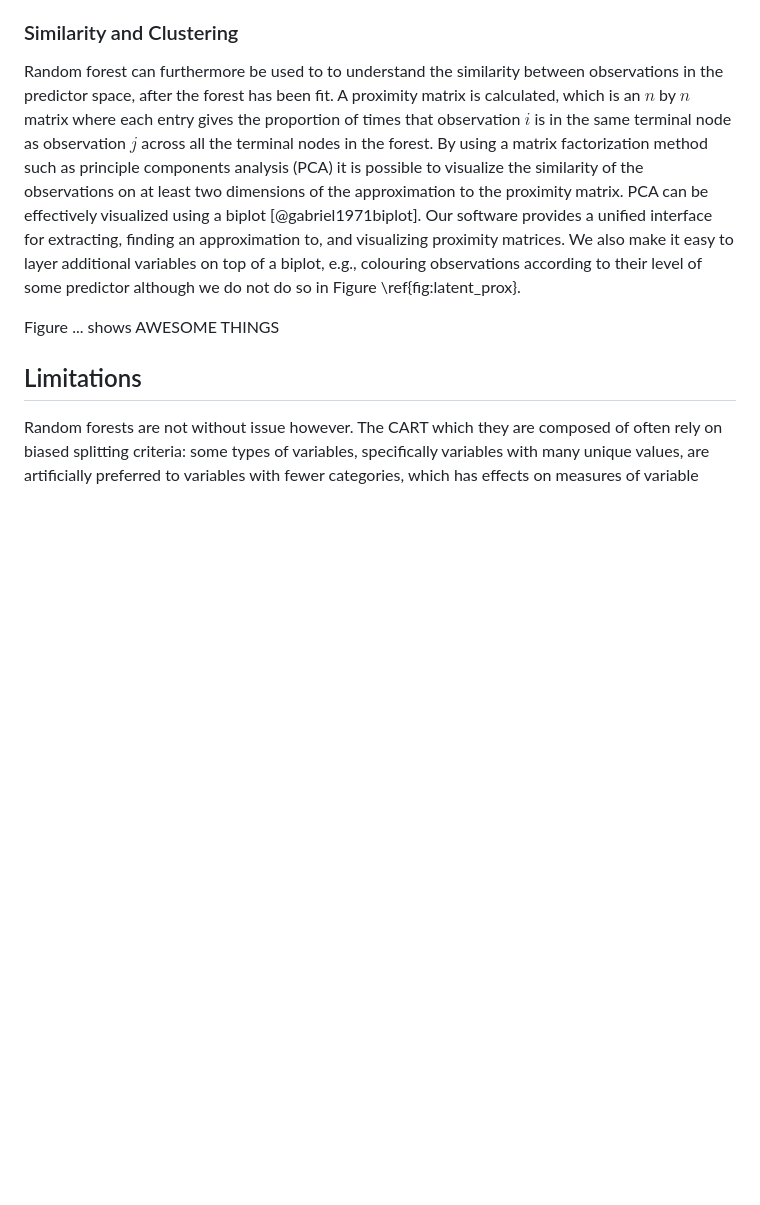
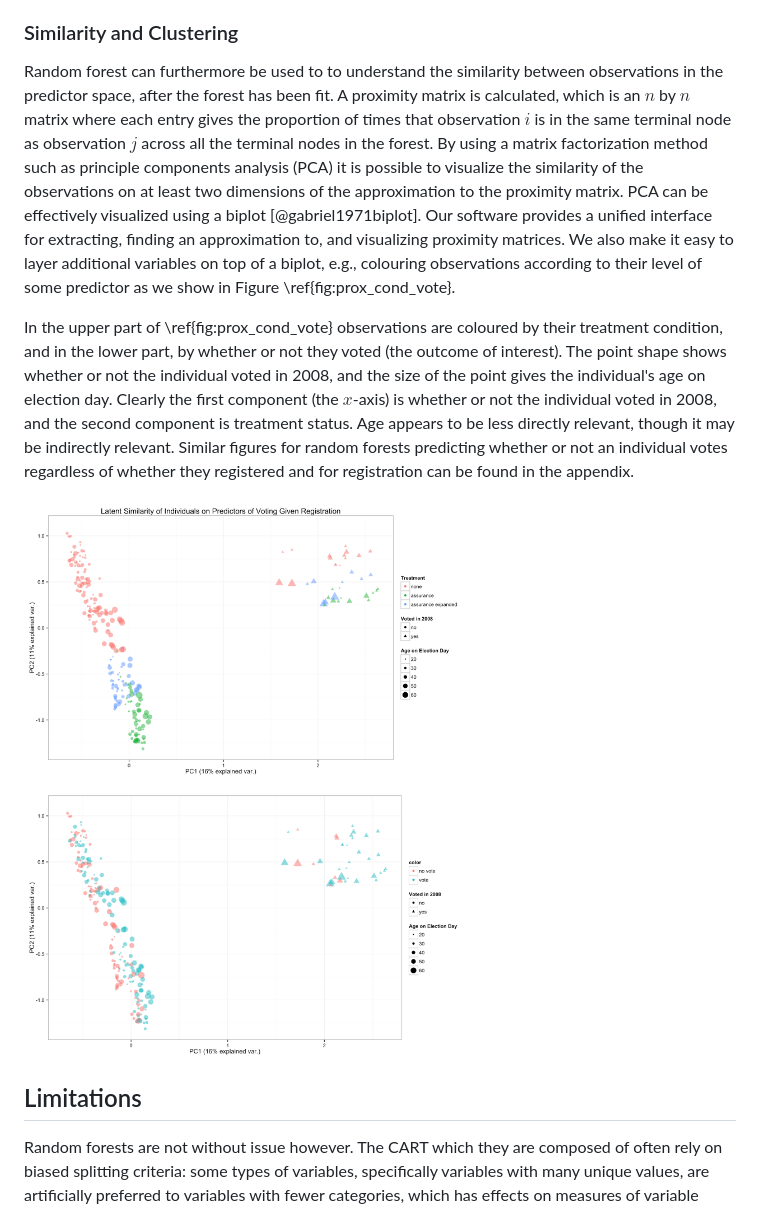
Before and after one commit to zmjones/rfss, a Markdown page: rfss_manuscript.md, the part around the change. Rendered like a GitHub page; pictures changed too: figures/prox_cond_vote.png; blank space fills up the shorter version.

Commit message:
adds description of prox plot
 - haven't added others to appendix, need to regenerate w/ new
   dimensions
 - removed line numbers (why did we have those?)

```diff
--- a/rfss_manuscript.md
+++ b/rfss_manuscript.md
@@ -172,10 +172,11 @@ This method is easier to implement, and detection of interaction in situations w
 
 ### Similarity and Clustering
 
-Random forest can furthermore be used to to understand the similarity between observations in the predictor space, after the forest has been fit. A proximity matrix is calculated, which is an $n$ by $n$ matrix where each entry gives the proportion of times that observation $i$ is in the same terminal node as observation $j$ across all the terminal nodes in the forest. By using a matrix factorization method such as principle components analysis (PCA) it is possible to visualize the similarity of the observations on at least two dimensions of the approximation to the proximity matrix. PCA can be effectively visualized using a biplot [@gabriel1971biplot]. Our software provides a unified interface for extracting, finding an approximation to, and visualizing proximity matrices. We also make it easy to layer additional variables on top of a biplot, e.g., colouring observations according to their level of some predictor although we do not do so in Figure \ref{fig:latent_prox}.
+Random forest can furthermore be used to to understand the similarity between observations in the predictor space, after the forest has been fit. A proximity matrix is calculated, which is an $n$ by $n$ matrix where each entry gives the proportion of times that observation $i$ is in the same terminal node as observation $j$ across all the terminal nodes in the forest. By using a matrix factorization method such as principle components analysis (PCA) it is possible to visualize the similarity of the observations on at least two dimensions of the approximation to the proximity matrix. PCA can be effectively visualized using a biplot [@gabriel1971biplot]. Our software provides a unified interface for extracting, finding an approximation to, and visualizing proximity matrices. We also make it easy to layer additional variables on top of a biplot, e.g., colouring observations according to their level of some predictor as we show in Figure \ref{fig:prox_cond_vote}.
 
-Figure ... shows AWESOME THINGS
+In the upper part of \ref{fig:prox_cond_vote} observations are coloured by their treatment condition, and in the lower part, by whether or not they voted (the outcome of interest). The point shape shows whether or not the individual voted in 2008, and the size of the point gives the individual's age on election day. Clearly the first component (the $x$-axis) is whether or not the individual voted in 2008, and the second component is treatment status. Age appears to be less directly relevant, though it may be indirectly relevant. Similar figures for random forests predicting whether or not an individual votes regardless of whether they registered and for registration can be found in the appendix.
 
+![The first two components of PCA of the proximity matrix of a random forest fit to ex-felons that have registered to vote, which shows the latent similarity of observations in the space spanned by the predictors. \label{fig:prox_cond_vote}](figures/prox_cond_vote.png)
 
 ## Limitations
 
```
Also changed, not shown: 2 other files.
